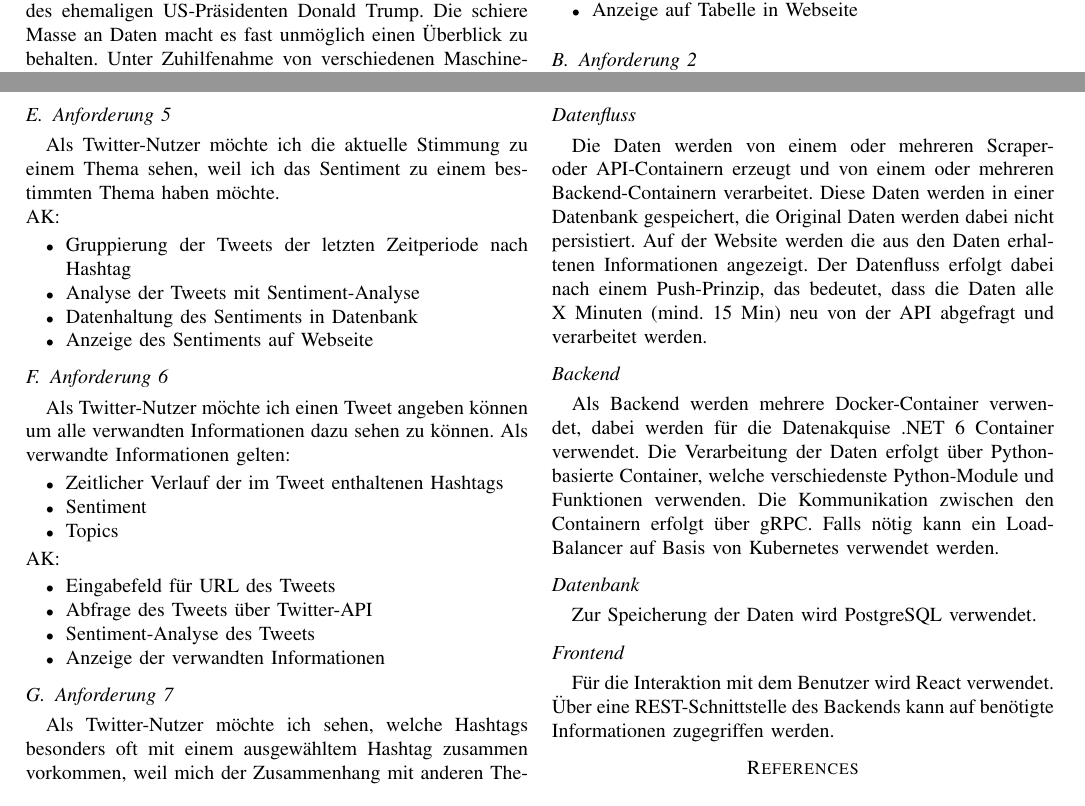
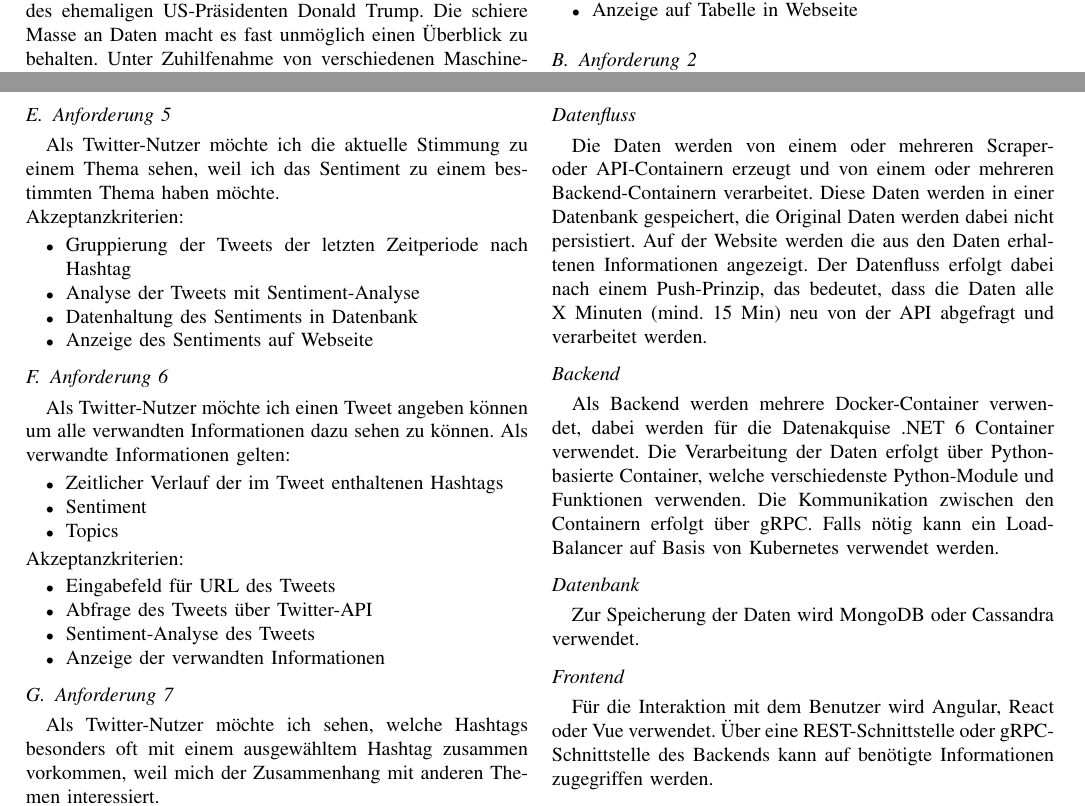
Before and after one commit to cyberlytics/TwitterDash, a LaTeX paper (docs/Konzeptpapier/konzeptpapier.tex): two parts of pages 1 and 2 of 2, joined at a grey line, cut so that both start at the same text. Compiled offline with pdfLaTeX.

Commit message:
Update latex file, add pdf document

```diff
--- a/docs/Konzeptpapier/konzeptpapier.tex
+++ b/docs/Konzeptpapier/konzeptpapier.tex
@@ -67,7 +67,7 @@ Auf dieser Seite werden täglich eine halbe Milliarde Kurznachrichten \cite{Twee
 Eine solche Kurznachricht hat dabei eine Länge von maximal 280 Zeichen.
 Diese Tweets reichen von lustigen Bildern bis zur Verkündigung von politischen Entscheidungen, zum Beispiel des ehemaligen US-Präsidenten Donald Trump.
 Die schiere Masse an Daten macht es fast unmöglich einen Überblick zu behalten.
-Unter Zuhilfenahme von verschiedenen Maschine-Learning Verfahren können diese aber analysiert werden und interessante Informationen extrahiert werden, beispielsweise der zeitliche Verlauf mit welcher Intensität bestimmte Themen diskutiert wurden.
+Unter Zuhilfenahme von verschiedenen Maschine-Learning Verfahren können diese aber analysiert und interessante Informationen extrahiert werden, beispielsweise der zeitliche Verlauf mit welcher Intensität bestimmte Themen diskutiert wurden.
 In diesem Projekt soll ein Dashboard erstellt werden, welches die Tweets ausliest und Informationen zu diesen visualisiert.
 Das Projekt ist Teil der Vorlesung „Big Data und Cloud-basiertes Computing“ an der OTH Amberg-Weiden.
 
@@ -142,7 +142,7 @@ AK:
 Als Twitter-Nutzer möchte ich die aktuelle Stimmung zu einem Thema sehen,
 weil ich das Sentiment zu einem bestimmten Thema haben möchte.
 \\
-AK:
+Akzeptanzkriterien:
 \begin{itemize}
         \item Gruppierung der Tweets der letzten Zeitperiode nach Hashtag
         \item Analyse der Tweets mit Sentiment-Analyse
@@ -158,7 +158,7 @@ Als verwandte Informationen gelten:
         \item Sentiment
         \item Topics
 \end{itemize}
-AK:
+Akzeptanzkriterien:
 \begin{itemize}
         \item Eingabefeld für URL des Tweets
         \item Abfrage des Tweets über Twitter-API
@@ -171,7 +171,7 @@ Als Twitter-Nutzer möchte ich sehen,
 welche Hashtags besonders oft mit einem ausgewähltem Hashtag zusammen vorkommen,
 weil mich der Zusammenhang mit anderen Themen interessiert.
 \\
-AK:
+Akzeptanzkriterien:
 \begin{itemize}
         \item Gruppierung der Tweets der letzten Periode nach Hashtag
         \item Zählen der Hashtags der gruppierten Tweets
@@ -220,12 +220,12 @@ Die Kommunikation zwischen den Containern erfolgt über gRPC.
 Falls nötig kann ein Load-Balancer auf Basis von Kubernetes verwendet werden.
 
 \subsection*{Datenbank}
-Zur Speicherung der Daten wird PostgreSQL verwendet.
+Zur Speicherung der Daten wird MongoDB oder Cassandra verwendet.
 
 \subsection*{Frontend}
 
-Für die Interaktion mit dem Benutzer wird React verwendet.
-Über eine REST-Schnittstelle des Backends kann auf benötigte Informationen zugegriffen werden.
+Für die Interaktion mit dem Benutzer wird Angular, React oder Vue verwendet.
+Über eine REST-Schnittstelle oder gRPC-Schnittstelle des Backends kann auf benötigte Informationen zugegriffen werden.
 
 %\section*{Referenzen}
 
```
Also changed, not shown: docs/Konzeptpapier/konzeptpapier.pdf, docs/Konzeptpapier/konzeptpapier.tex (10 more changed lines).
